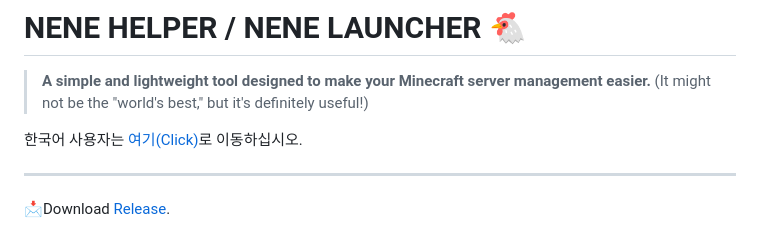
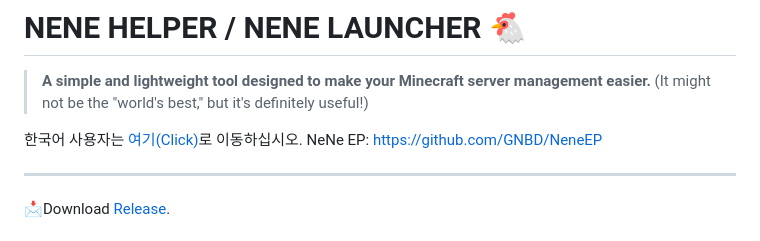
Before and after one commit to GNBD/NENE-Helper, a Markdown page: README.md, the part around the change. Drawn GitHub-style.

```diff
--- a/README.md
+++ b/README.md
@@ -4,6 +4,7 @@
 > (It might not be the "world's best," but it's definitely useful!)
 
 한국어 사용자는 [여기(Click)](https://github.com/GNBD/NENE-Helper/blob/main/README%20kr.md)로 이동하십시오.
+NeNe EP: https://github.com/GNBD/NeneEP
 
 ---
 
```
